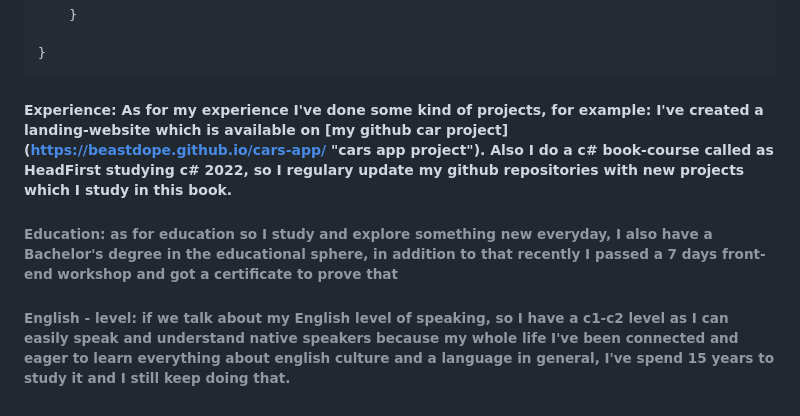
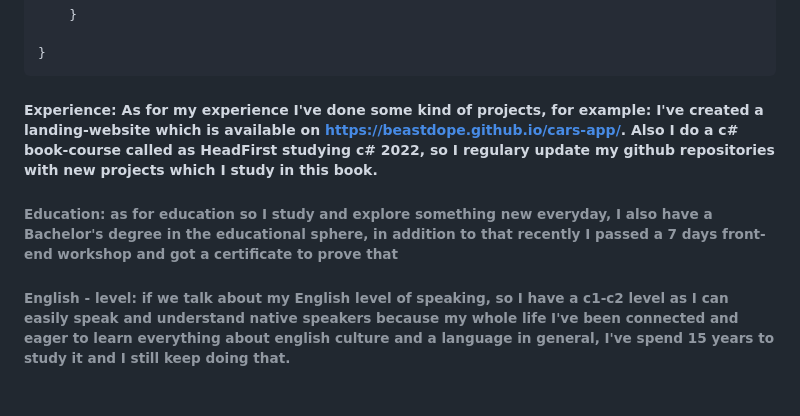
Before and after one commit to beastdope/rsschool-cv, a Markdown page: rsschool-cv/cv.md, the part around one of its changes. Rendered like a GitHub page.

````diff
--- a/rsschool-cv/cv.md
+++ b/rsschool-cv/cv.md
@@ -65,7 +69,7 @@ namespace DucksInDucks
 }
 ```
 ####
-##### Experience: As for my experience I've done some kind of projects, for example: I've created a landing-website which is available on [my github car project] (https://beastdope.github.io/cars-app/ "cars app project"). Also I do a c# book-course called as HeadFirst studying c# 2022, so I regulary update my github repositories with new projects which I study in this book. #####
+##### Experience: As for my experience I've done some kind of projects, for example: I've created a landing-website which is available on https://beastdope.github.io/cars-app/. Also I do a c# book-course called as **HeadFirst studying c# 2022**, so I regulary update my github repositories with new projects which I study in this book. #####
 
-###### Education: as for education so I study and explore something new everyday, I also have a Bachelor's degree in the educational sphere, in addition to that recently I passed a 7 days front-end workshop and got a certificate to prove that ######
-###### English - level: if we talk about my English level of speaking, so I have a c1-c2 level as I can easily speak and understand native speakers because my whole life I've been connected and eager to learn everything about english culture and a language in general, I've spend 15 years to study it and I still keep doing that. ######
+###### Education: as for education so I study and explore something new everyday, I also have a **Bachelor's degree** in the **educational** sphere, in addition to that recently I passed a 7 days front-end workshop and got a certificate to prove that ######
+###### **English - level**: if we talk about my English level of speaking, so I have a c1-c2 level as I can easily speak and understand native speakers because my whole life I've been connected and eager to learn everything about english culture and a language in general, I've spend 15 years to study it and I still keep doing that. ######
````
Also changed, not shown: other parts of rsschool-cv/cv.md (+7 -3 lines).
